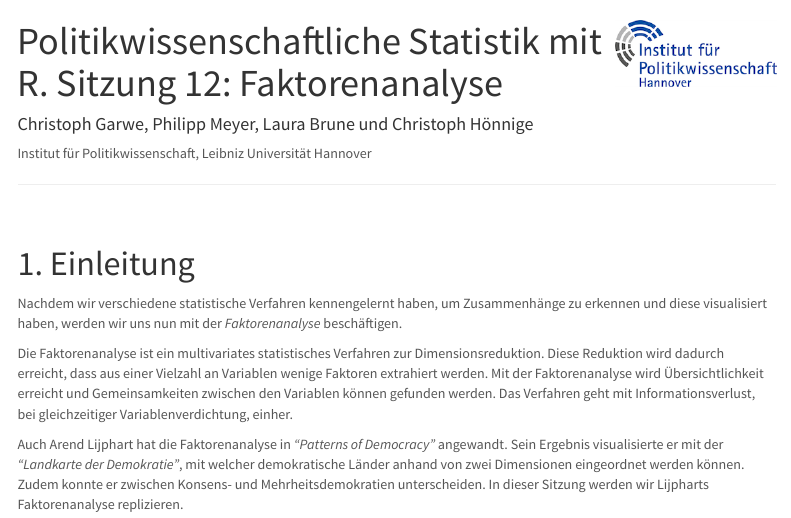
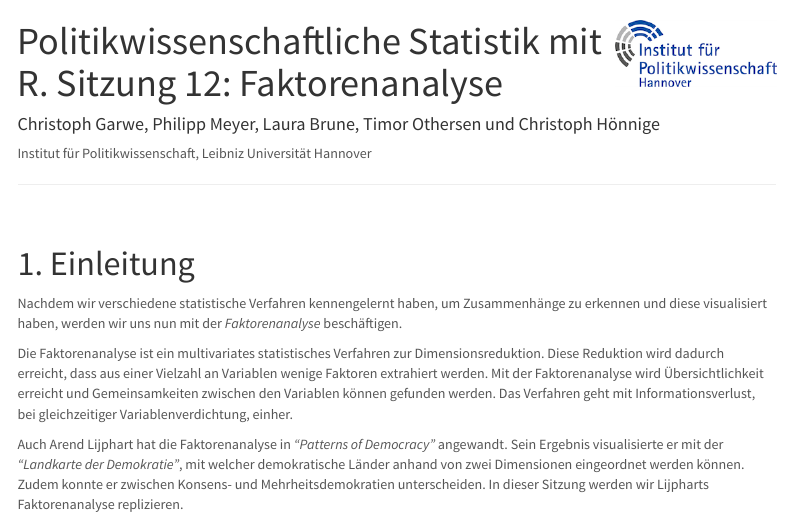
Before and after one commit to ipwstatistikR/tutoriumstatistikR, an R Markdown document (Sitzung_12_Faktoranalyse.Rmd): the page in a window 1100 px wide, from its top. Rendered offline with R 4.5, knitr and Pandoc, with nearby package versions; some code elsewhere in the file could not run offline; menus at the side of the page are left out; long lines of code are wrapped.

Commit message:
Update Sitzung_12_Faktoranalyse.Rmd

```diff
--- a/Sitzung_12_Faktoranalyse.Rmd
+++ b/Sitzung_12_Faktoranalyse.Rmd
@@ -2,7 +2,7 @@
 ---
 title: "Politikwissenschaftliche Statistik mit R. Sitzung 12: Faktorenanalyse"
 author:
-- name: Christoph Garwe, Philipp Meyer, Laura Brune und Christoph Hönnige
+- name: Christoph Garwe, Philipp Meyer, Laura Brune, Timor Othersen und Christoph Hönnige
   affiliation: Institut für Politikwissenschaft, Leibniz Universität Hannover
 date: ''
 output:
```
